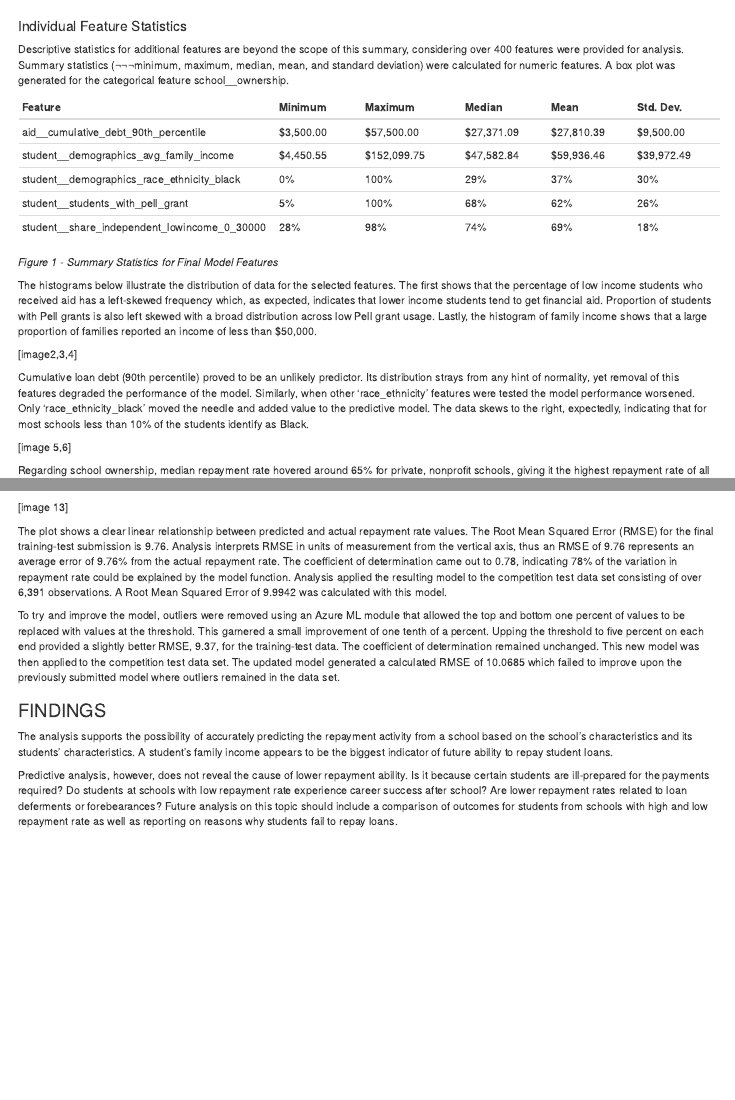
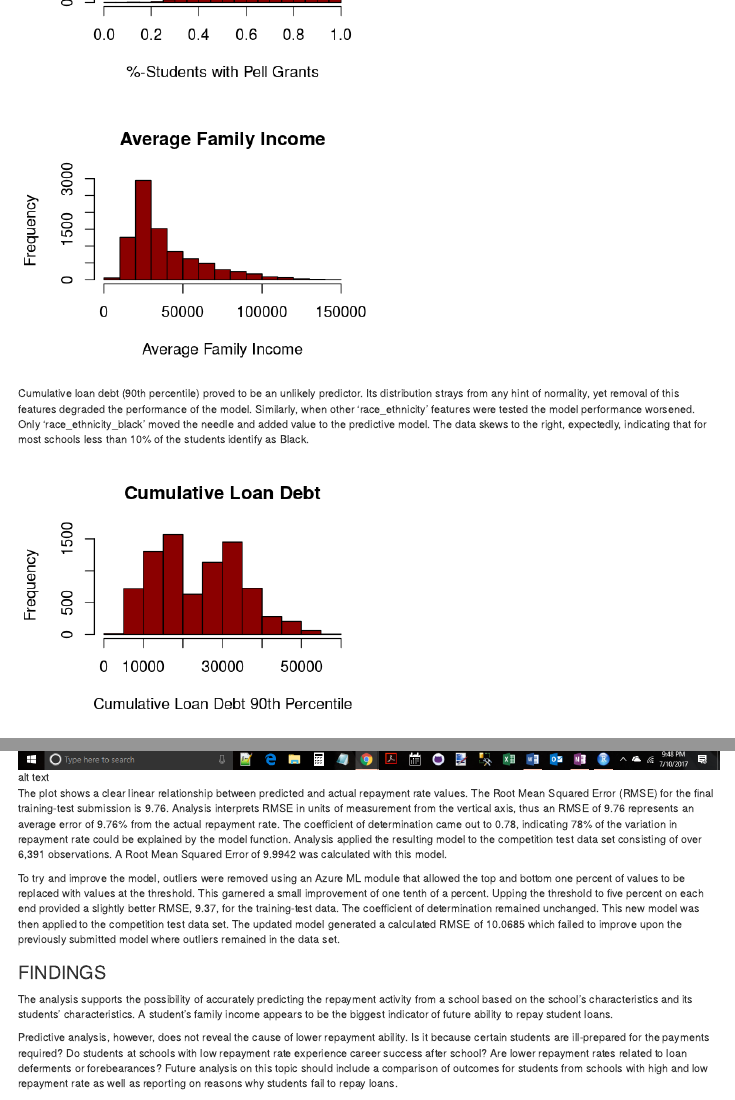
Before and after one commit to alexisidlettewilson/alexisidlettewilson.github.io, an R Markdown document (Capstone_RNotebook.Rmd): the page in a window 1100 px wide, from 1160 px down before the commit and from 1960 px down after it, and a second part further down, joined at a grey line. Rendered offline with R 4.5, knitr and Pandoc, with nearby package versions.

Commit message:
added images

```diff
--- a/Capstone_RNotebook.Rmd
+++ b/Capstone_RNotebook.Rmd
@@ -60,13 +60,14 @@
 
 The histograms below illustrate the distribution of data for the selected features. The first shows that the percentage of low income students who received aid has a left-skewed frequency which, as expected, indicates that lower income students tend to get financial aid. Proportion of students with Pell grants is also left skewed with a broad distribution across low Pell grant usage. Lastly, the histogram of family income shows that a large proportion of families reported an income of less than $50,000.
 
-[image2,3,4]
-
+![alt text](/capstone_images/image2.png)
+![alt text](/capstone_images/image3.png)
+![alt text](/capstone_images/image4.png)
 
 Cumulative loan debt (90th percentile) proved to be an unlikely predictor. Its distribution strays from any hint of normality, yet removal of this features degraded the performance of the model. Similarly, when other 'race_ethnicity' features were tested the model performance worsened. Only 'race_ethnicity_black' moved the needle and added value to the predictive model. The data skews to the right, expectedly, indicating that for most schools less than 10% of the students identify as Black.
 
-
-[image 5,6]
+![alt text](/capstone_images/image5.png)
+![alt text](/capstone_images/image6.png)
 
 Regarding school ownership, median repayment rate hovered around 65% for private, nonprofit schools, giving it the highest repayment rate of all school types. Public school repayment rates just cleared 50%, making them more in line with the overall median repayment rate. Private for-profit schools deliver the lowest repayment rates. Considering these schools can have substantially higher tuitions than public schools, a 30% repayment rate is particularly problematic. Of note, the repayment rate range for each school type is quite broad indicating each school type has the potential to generate high repayment.
 
@@ -108,7 +110,7 @@
 
 The model was trained with 70% of the data set and tested with the remaining 30% of the data. A scatterplot illustrating the success of scored (predicted) repayment rates compared to actual repayment rates is shown below.
 
-[image 13]
+![alt text](/capstone_images/image13.png)
 
 The plot shows a clear linear relationship between predicted and actual repayment rate values. The Root Mean Squared Error (RMSE) for the final training-test submission is 9.76. Analysis interprets RMSE in units of measurement from the vertical axis, thus an RMSE of 9.76 represents an average error of 9.76% from the actual repayment rate. The coefficient of determination came out to 0.78, indicating 78% of the variation in repayment rate could be explained by the model function. Analysis applied the resulting model to the competition test data set consisting of over 6,391 observations. A Root Mean Squared Error of 9.9942 was calculated with this model.
 
```
Also changed, not shown: Capstone_RNotebook.Rmd (11 more changed lines).
